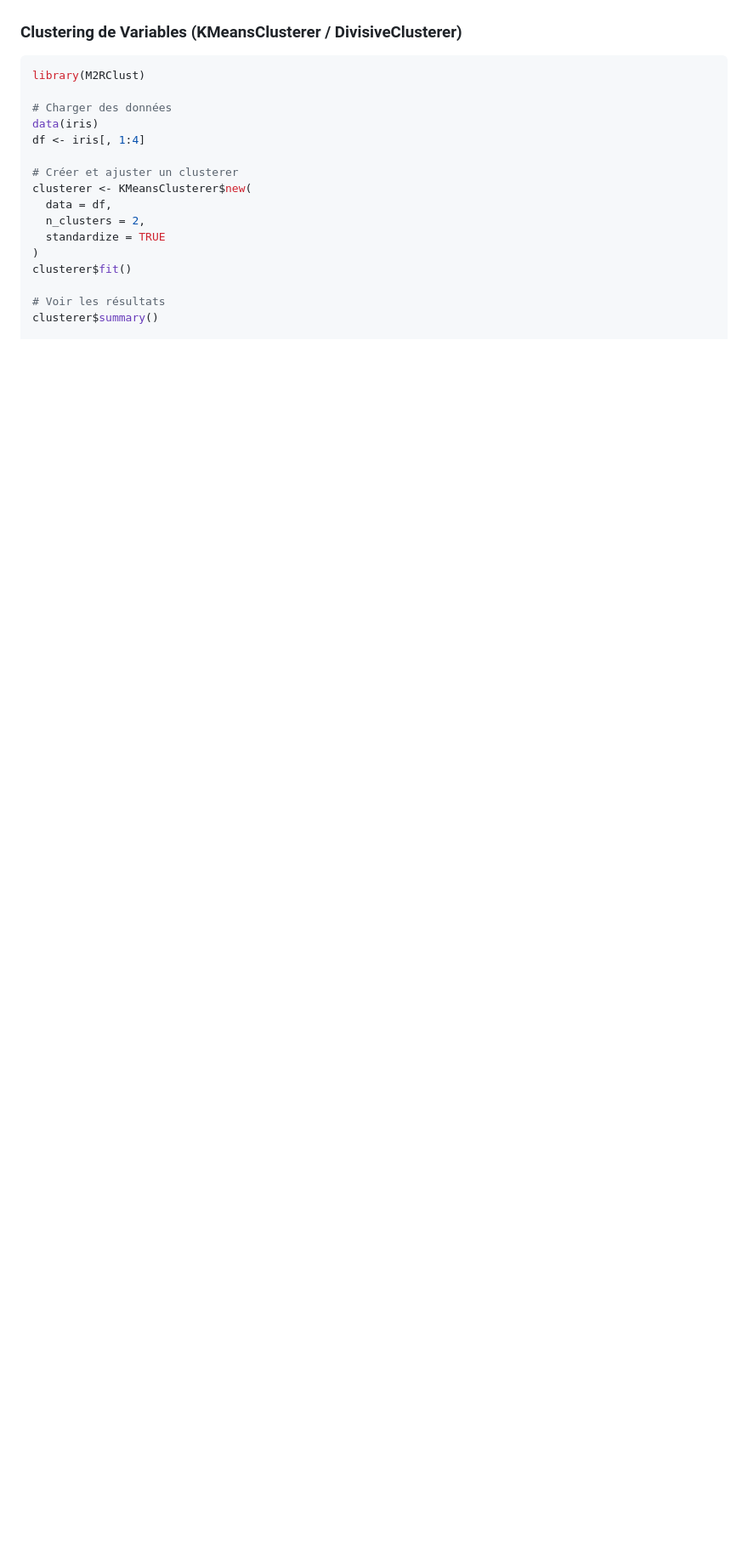
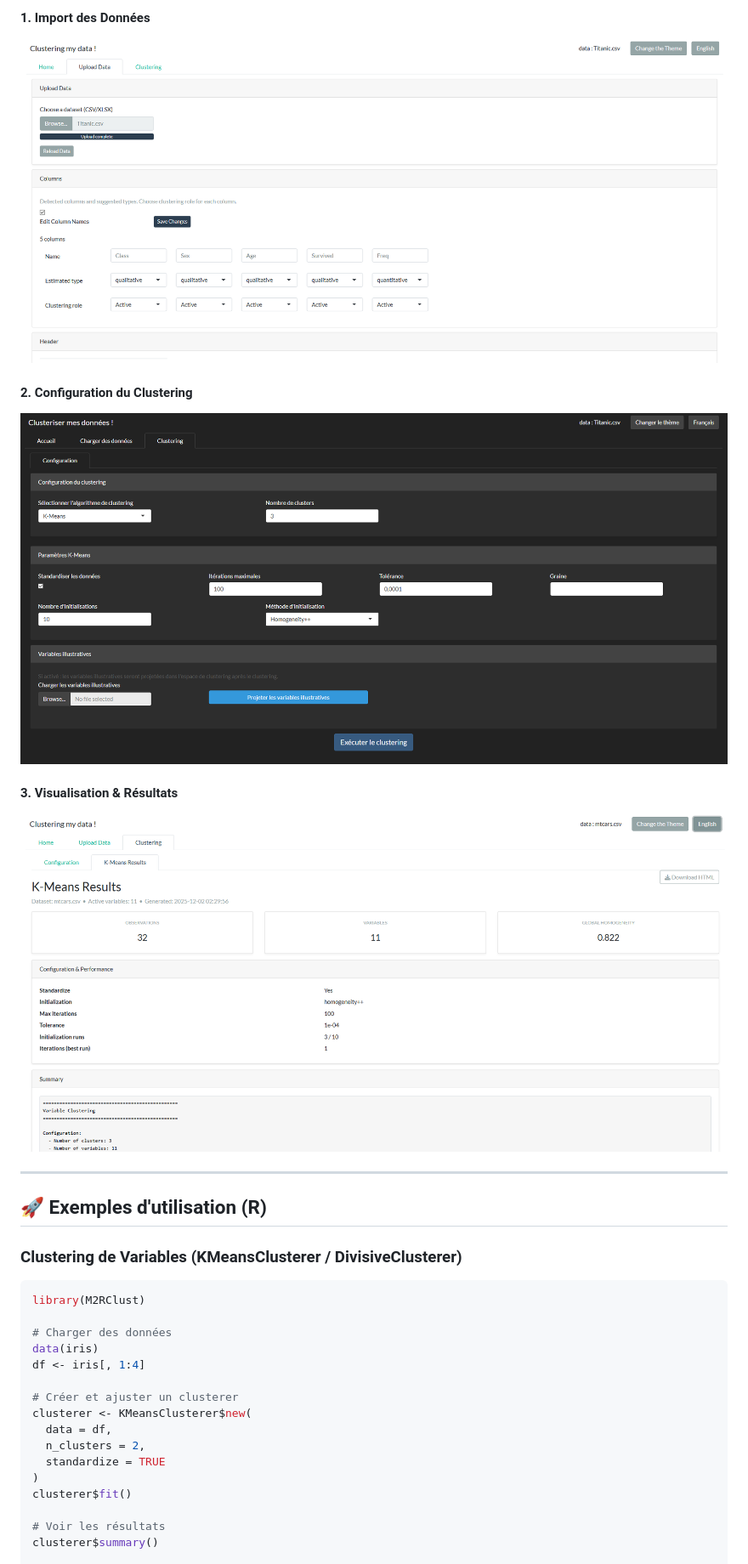
Before and after one commit to OlivierBOROT/M2_R_Clustering_Shiny_App, a Markdown page: README.md, the part around one of its changes. Shown at 85% size. GitHub-like rendering; pictures changed too: images/clustering.png (added), images/results.png (added), images/upload.png (added); blank space fills up the shorter version.

```diff
--- a/README.md
+++ b/README.md
@@ -82,3 +124,15 @@ L'application Shiny offre une interface interactive complète :
+#### 1. Import des Données
+![Interface d'Import](images/upload.png)
+
+#### 2. Configuration du Clustering
+![Interface de Clustering](images/clustering.png)
+
+#### 3. Visualisation & Résultats
+![Vue des Résultats](images/results.png)
+
+---
+
+## 🚀 Exemples d'utilisation (R)
 
 ### Clustering de Variables (KMeansClusterer / DivisiveClusterer)
 
```
Also changed, not shown: other parts of README.md (+55 -13 lines), 1 other file.
